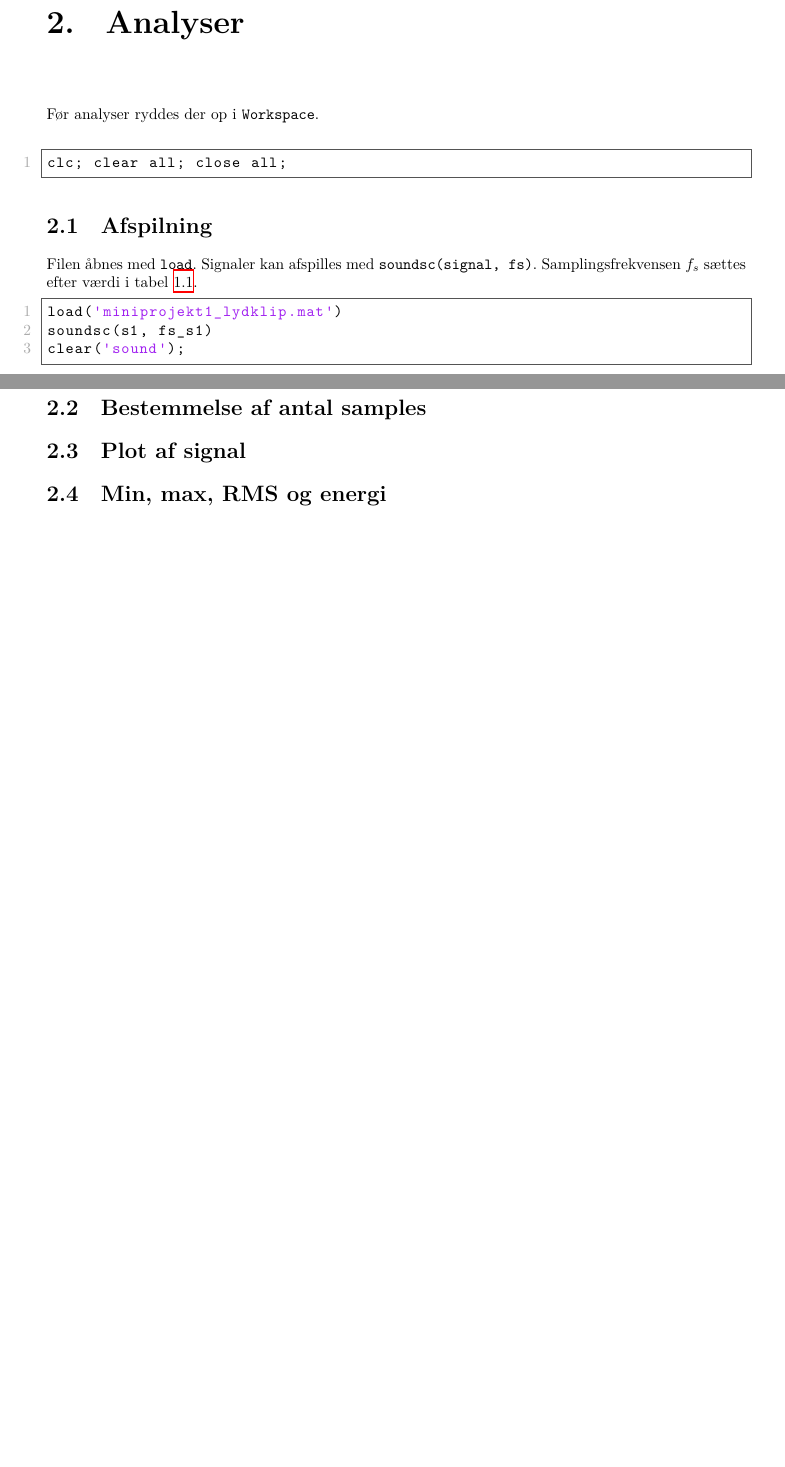
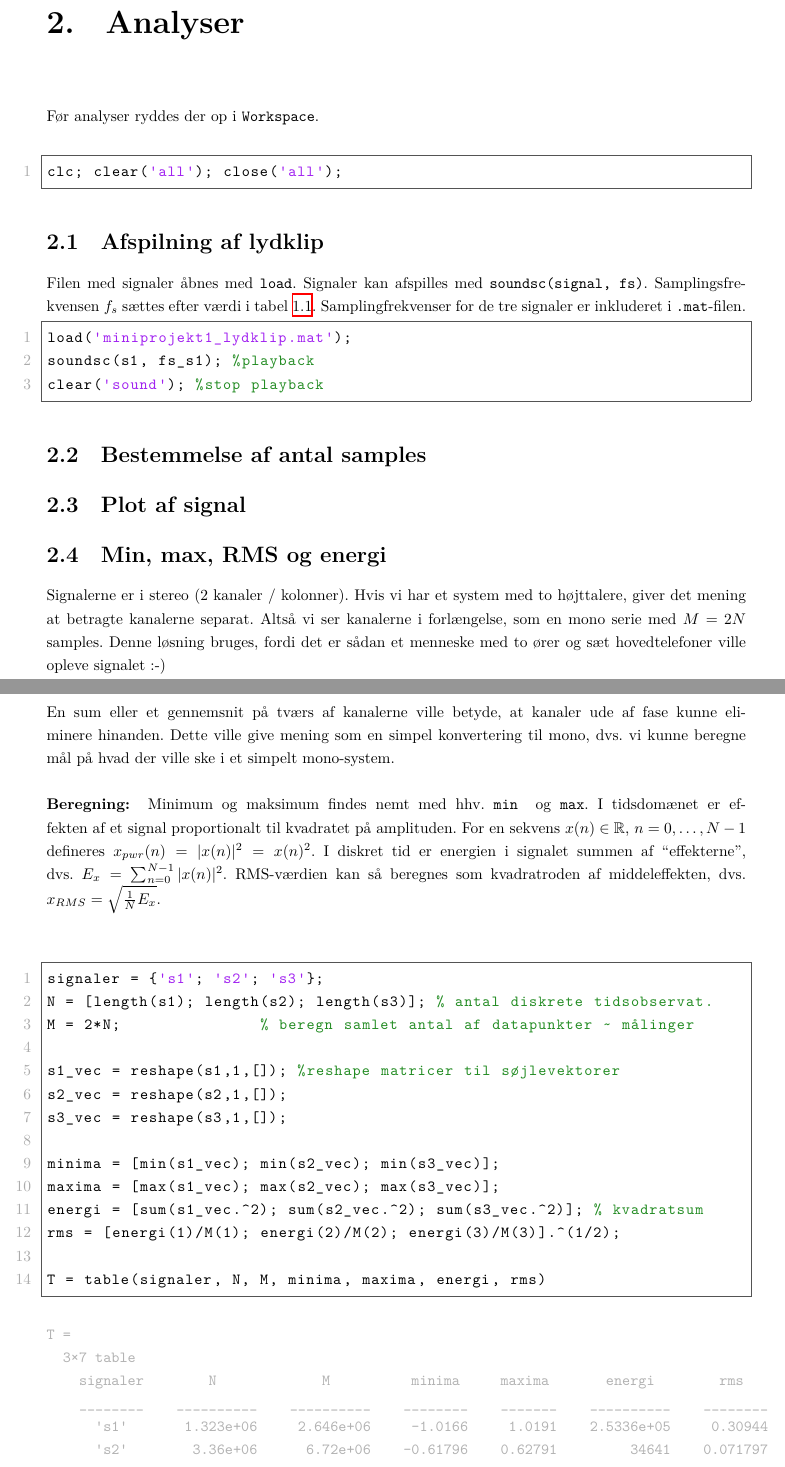
Before and after one commit to janusboandersen/E3DSB, a LaTeX document (Afleveringer/01/latex/Miniprojekt_1.tex): two parts of pages 3 and 4 of 4 before the commit and two parts of pages 3 and 4 of 5 after it, joined at a grey line, cut so that both start at the same text, the shorter picture padded with empty space. Compiled offline with XeLaTeX.

Commit message:
Do problem 4

```diff
--- a/Afleveringer/01/latex/Miniprojekt_1.tex
+++ b/Afleveringer/01/latex/Miniprojekt_1.tex
@@ -10,6 +10,9 @@
 \usepackage{float} %ensures that figures / tables can be floated on page
 \usepackage{hyperref}
 \usepackage{fancyref}
+
+\usepackage{setspace}
+\onehalfspacing % line spacing (is equal to baselinestretch 1.33)
 
 \usepackage[numbered,framed]{matlab-prettifier}
 \lstset{
@@ -26,7 +29,7 @@
 %\definecolor{vertmatlab}{RGB}{28,160,55}
 %\definecolor{mauvematlab}{RGB}{155,71,239}
 %\definecolor{fond}{RGB}{246,246,246}
-\definecolor{lightgray}{gray}{0.5}
+\definecolor{lightgray}{gray}{0.7}
 
 \sloppy
 \setlength{\parindent}{0pt}
@@ -80,25 +83,27 @@ Før analyser ryddes der op i \texttt{Workspace}.\\
 \end{par}
 
 \begin{lstlisting}[language=Matlab, style=Matlab-editor]
-clc; clear all; close all;
+clc; clear('all'); close('all');
 \end{lstlisting}
 
 
 
-\section{Afspilning}
+\section{Afspilning af lydklip}
 
         \begin{par}
 
-Filen åbnes med \texttt{load}.
+Filen med signaler åbnes med \texttt{load}.
 Signaler kan afspilles med \texttt{soundsc(signal, fs)}.
 Samplingsfrekvensen $f_s$ sættes efter værdi i tabel~\ref{tab:lydklip}.
+Samplingfrekvenser for de tre signaler er inkluderet i
+\texttt{.mat}-filen.
 
 \end{par}
 
 \begin{lstlisting}[language=Matlab, style=Matlab-editor]
-load('miniprojekt1_lydklip.mat')
-soundsc(s1, fs_s1)
-clear('sound');
+load('miniprojekt1_lydklip.mat');
+soundsc(s1, fs_s1); %playback
+clear('sound'); %stop playback
 \end{lstlisting}
 
 
@@ -115,3 +120,51 @@ clear('sound');
 
 \section{Min, max, RMS og energi}
 
+        \begin{par}
+
+Signalerne er i stereo (2 kanaler / kolonner).
+Hvis vi har et system med to højttalere, giver det mening at betragte
+kanalerne separat.
+Altså vi ser kanalerne i forlængelse, som en mono serie med $M=2N$
+samples. Denne løsning bruges, fordi det er sådan et menneske med to ører
+og sæt hovedtelefoner ville opleve signalet :-) \\\\
+En sum eller et gennemsnit på tværs af kanalerne ville betyde, at kanaler
+ude af fase kunne eliminere hinanden.
+Dette ville give mening som en simpel konvertering til mono, dvs. vi
+kunne beregne mål på hvad der ville ske i et simpelt mono-system.\\\\
+\textbf{Beregning:}~ Minimum og maksimum findes nemt med hhv. \texttt{min}~ og \texttt{max}.
+I tidsdomænet er effekten af et signal proportionalt til kvadratet på
+amplituden. For en sekvens $x(n) \in \mathbb{R}$, $n = 0,\ldots,N-1$
+defineres $x_{pwr}(n) = |x(n)|^2 = x(n)^2 $.
+I diskret tid er energien i signalet summen af ``effekterne'', dvs.
+$E_x = \sum_{n=0}^{N-1} |x(n)|^2 $.
+RMS-værdien kan så beregnes som kvadratroden af middeleffekten, dvs.
+$x_{RMS} = \sqrt{\frac{1}{N}E_x}$.\\\\
+
+\end{par}
+
+\begin{lstlisting}[language=Matlab, style=Matlab-editor]
+signaler = {'s1'; 's2'; 's3'};
+N = [length(s1); length(s2); length(s3)]; % antal diskrete tidsobservat.
+M = 2*N;               % beregn samlet antal af datapunkter ~ målinger
+
+s1_vec = reshape(s1,1,[]); %reshape matricer til søjlevektorer
+s2_vec = reshape(s2,1,[]);
+s3_vec = reshape(s3,1,[]);
+
+minima = [min(s1_vec); min(s2_vec); min(s3_vec)];
+maxima = [max(s1_vec); max(s2_vec); max(s3_vec)];
+energi = [sum(s1_vec.^2); sum(s2_vec.^2); sum(s3_vec.^2)]; % kvadratsum
+rms = [energi(1)/M(1); energi(2)/M(2); energi(3)/M(3)].^(1/2);
+
+T = table(signaler, N, M, minima, maxima, energi, rms)
+\end{lstlisting}
+
+        \color{lightgray} \begin{verbatim}T =
+  3×7 table
+    signaler        N             M          minima     maxima       energi        rms
+    ________    __________    __________    ________    _______    __________    ________
+      's1'       1.323e+06     2.646e+06     -1.0166     1.0191    2.5336e+05     0.30944
+      's2'        3.36e+06      6.72e+06    -0.61796    0.62791         34641    0.071797
+      's3'      1.4112e+06    2.8224e+06    -0.85016    0.76907        5662.2     0.04479
+\end{verbatim} \color{black}
```
Also changed, not shown: Afleveringer/01/latex/Miniprojekt_1.pdf, Afleveringer/01/latex/Miniprojekt_1.tex (14 more changed lines).
